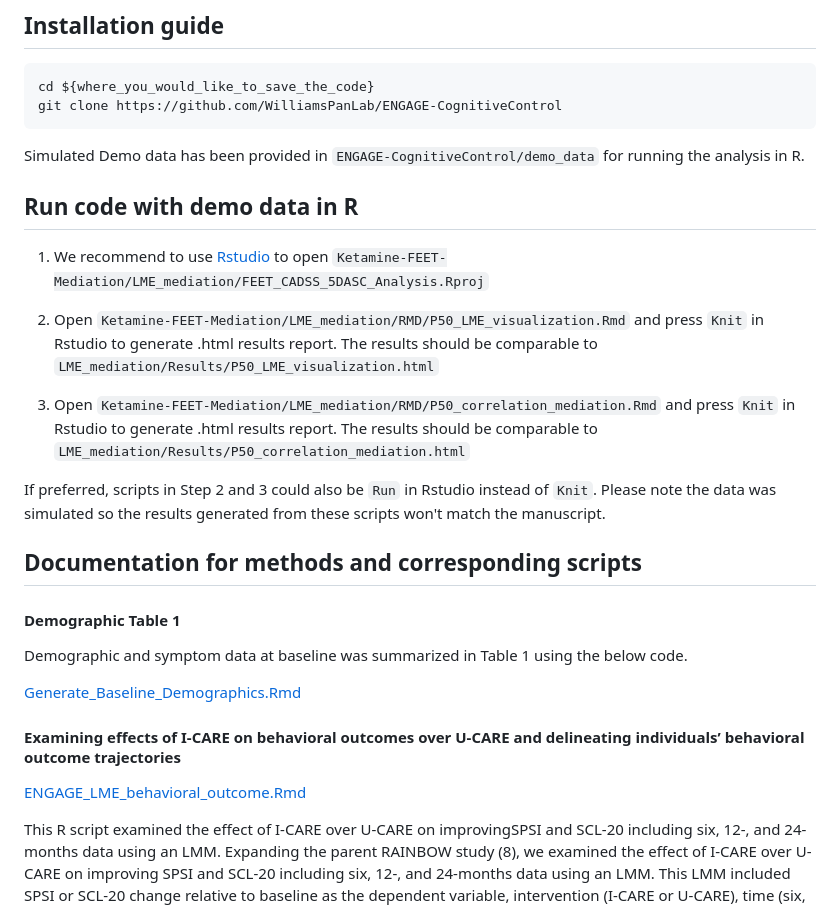
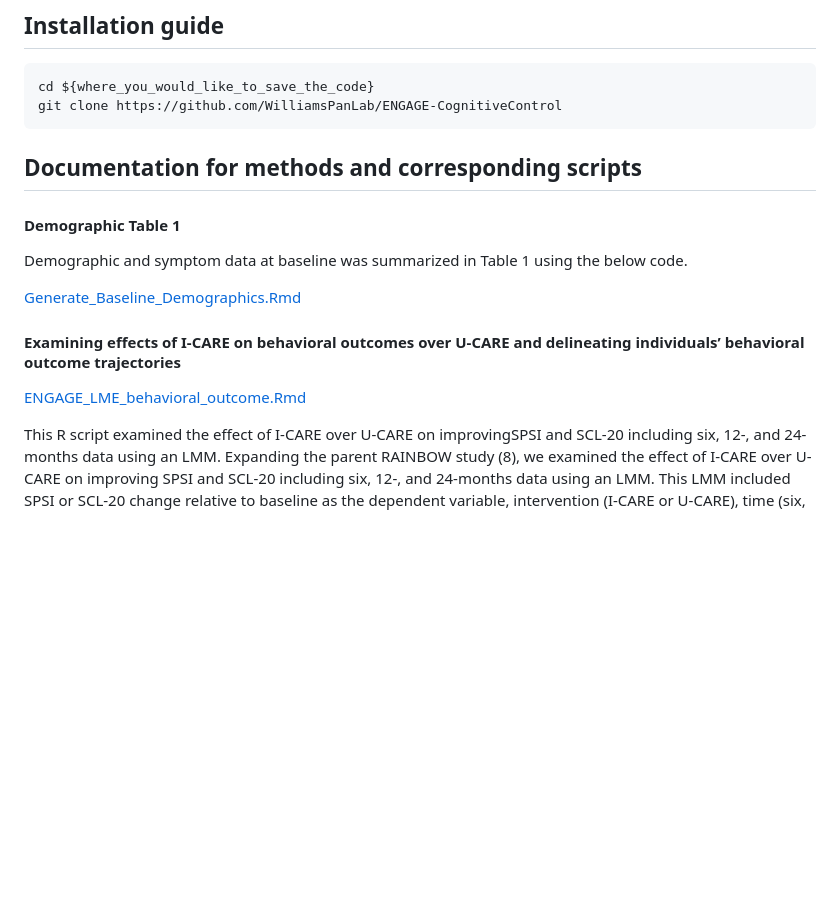
Before and after one commit to WilliamsPanLab/ENGAGE-CognitiveControl, a Markdown page: README.md, the part around one of its changes. GitHub-like rendering; blank space fills up the shorter version.

````diff
--- a/README.md
+++ b/README.md
@@ -29,27 +29,6 @@ The analysis was conducted and only tested for running on macOS Mojave (10.14.1)
   cd ${where_you_would_like_to_save_the_code}
   git clone https://github.com/WilliamsPanLab/ENGAGE-CognitiveControl
   ```
-  Simulated Demo data has been provided in `ENGAGE-CognitiveControl/demo_data` for running the analysis in R.
-
-## Run code with demo data in R
-
-  1. We recommend to use [Rstudio](https://support--rstudio-com.netlify.app/products/rstudio/download/) to open `Ketamine-FEET-Mediation/LME_mediation/FEET_CADSS_5DASC_Analysis.Rproj`
-
-  2. Open `Ketamine-FEET-Mediation/LME_mediation/RMD/P50_LME_visualization.Rmd` and press `Knit` in Rstudio to generate .html results report. The results should be comparable to `LME_mediation/Results/P50_LME_visualization.html`
-
-  3. Open `Ketamine-FEET-Mediation/LME_mediation/RMD/P50_correlation_mediation.Rmd` and press `Knit` in Rstudio to generate .html results report. The results should be comparable to `LME_mediation/Results/P50_correlation_mediation.html`
-
-  If preferred, scripts in Step 2 and 3 could also be `Run` in Rstudio instead of `Knit`. Please note the data was simulated so the results generated from these scripts won't match the manuscript.
-
-
-
-
-
-
-
-
-
-
 
 
 ## Documentation for methods and corresponding scripts
````
Also changed, not shown: other parts of README.md (+8 -14 lines).
